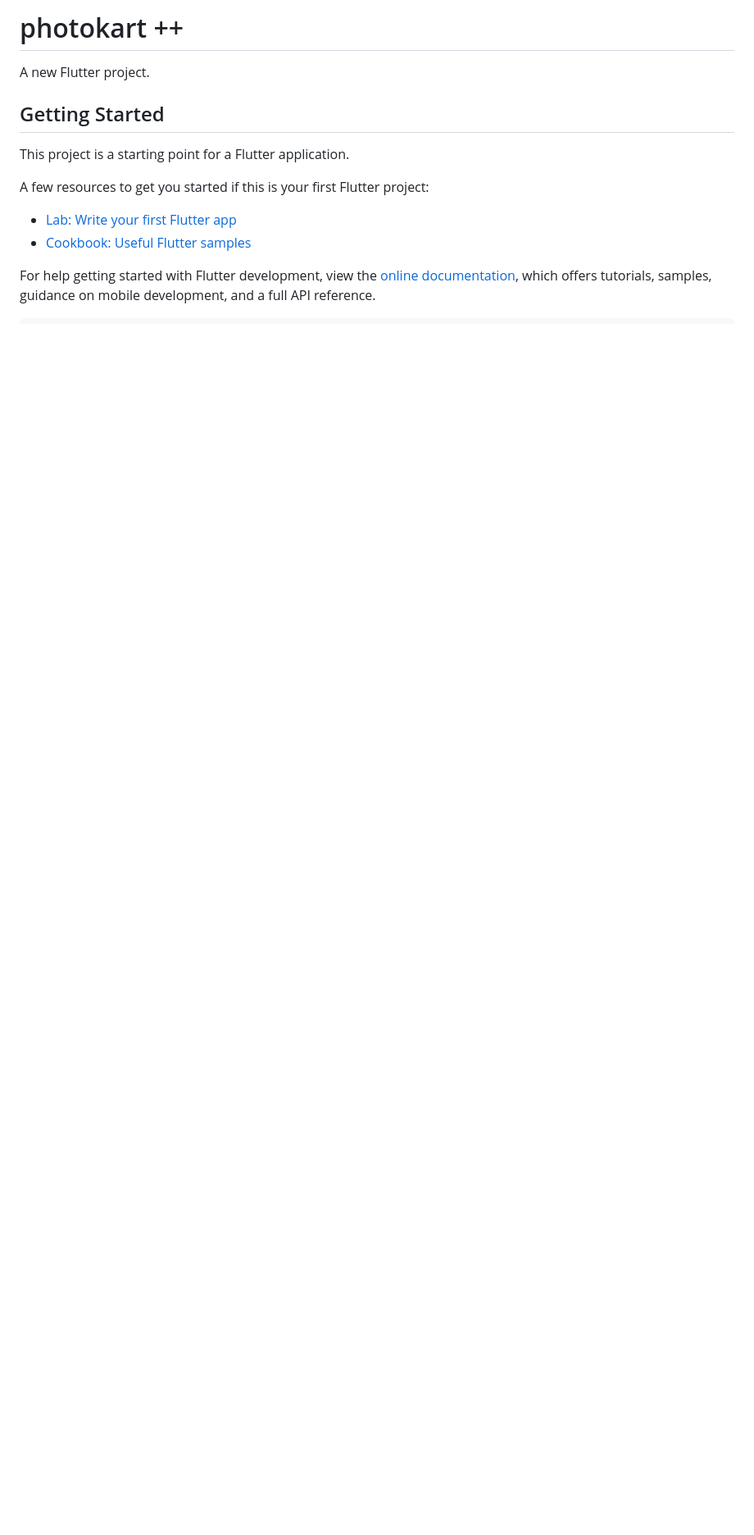
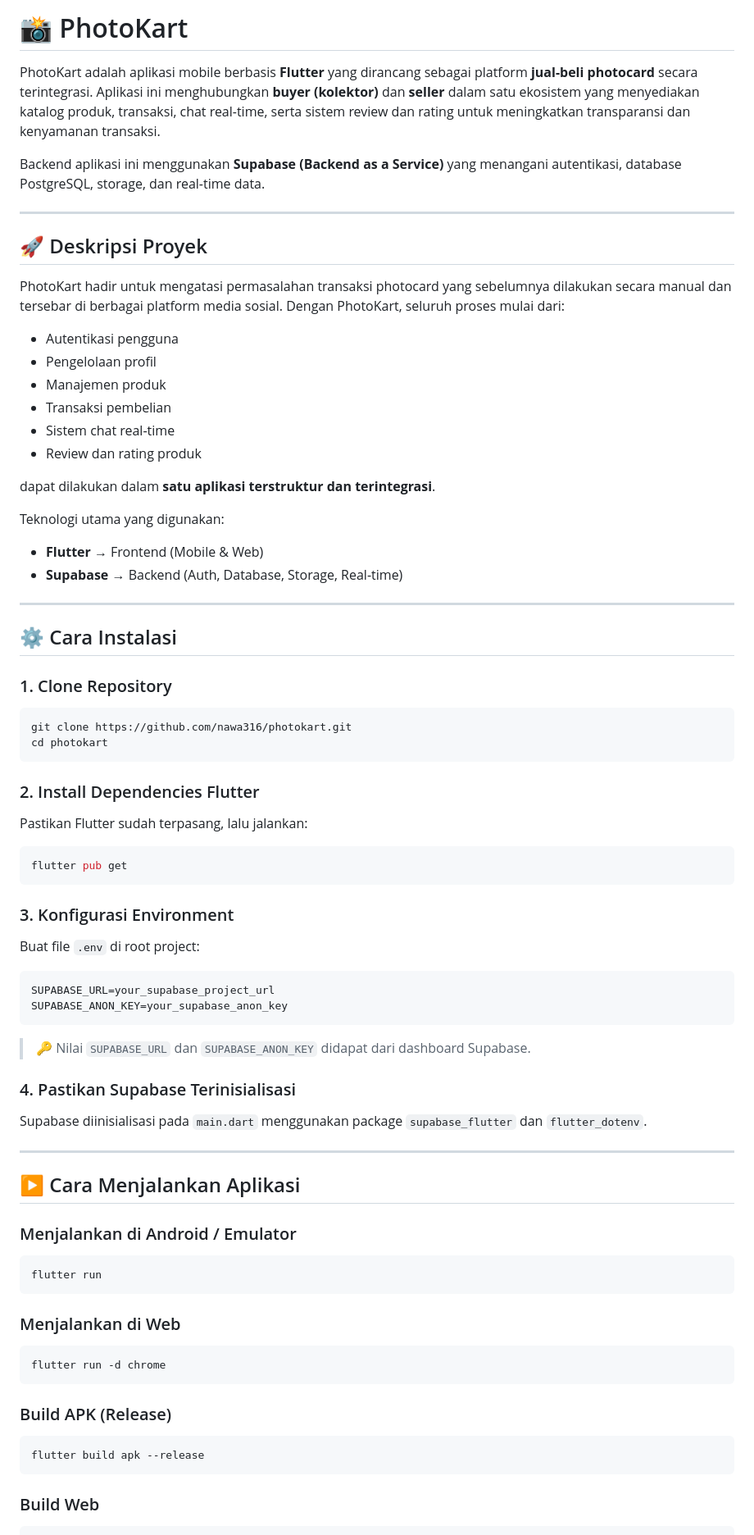
Before and after one commit to nawa316/photokart, a Markdown page: README.md, the part around one of its changes. Shown at 82% size. GitHub-like rendering; blank space fills up the shorter version.

Commit message:
Enhance README with project details and setup instructions
Updated README.md to provide detailed project description, installation instructions, and folder structure for the PhotoKart application.

````diff
--- a/README.md
+++ b/README.md
@@ -1,16 +1,84 @@
-# photokart ++
+# 📸 PhotoKart
 
-A new Flutter project.
+PhotoKart adalah aplikasi mobile berbasis **Flutter** yang dirancang sebagai platform **jual-beli photocard** secara terintegrasi. Aplikasi ini menghubungkan **buyer (kolektor)** dan **seller** dalam satu ekosistem yang menyediakan katalog produk, transaksi, chat real-time, serta sistem review dan rating untuk meningkatkan transparansi dan kenyamanan transaksi.
 
-## Getting Started
+Backend aplikasi ini menggunakan **Supabase (Backend as a Service)** yang menangani autentikasi, database PostgreSQL, storage, dan real-time data.
 
-This project is a starting point for a Flutter application.
+---
 
-A few resources to get you started if this is your first Flutter project:
+## 🚀 Deskripsi Proyek
 
-- [Lab: Write your first Flutter app](https://docs.flutter.dev/get-started/codelab)
-- [Cookbook: Useful Flutter samples](https://docs.flutter.dev/cookbook)
+PhotoKart hadir untuk mengatasi permasalahan transaksi photocard yang sebelumnya dilakukan secara manual dan tersebar di berbagai platform media sosial. Dengan PhotoKart, seluruh proses mulai dari:
 
-For help getting started with Flutter development, view the
-[online documentation](https://docs.flutter.dev/), which offers tutorials,
-samples, guidance on mobile development, and a full API reference.
+* Autentikasi pengguna
+* Pengelolaan profil
+* Manajemen produk
+* Transaksi pembelian
+* Sistem chat real-time
+* Review dan rating produk
+
+dapat dilakukan dalam **satu aplikasi terstruktur dan terintegrasi**.
+
+Teknologi utama yang digunakan:
+
+* **Flutter** → Frontend (Mobile & Web)
+* **Supabase** → Backend (Auth, Database, Storage, Real-time)
+
+---
+
+## ⚙️ Cara Instalasi
+
+### 1. Clone Repository
+
+```bash
+git clone https://github.com/nawa316/photokart.git
+cd photokart
+```
+
+### 2. Install Dependencies Flutter
+
+Pastikan Flutter sudah terpasang, lalu jalankan:
+
+```bash
+flutter pub get
+```
+
+### 3. Konfigurasi Environment
+
+Buat file `.env` di root project:
+
+```env
+SUPABASE_URL=your_supabase_project_url
+SUPABASE_ANON_KEY=your_supabase_anon_key
+```
+
+> 🔑 Nilai `SUPABASE_URL` dan `SUPABASE_ANON_KEY` didapat dari dashboard Supabase.
+
+### 4. Pastikan Supabase Terinisialisasi
+
+Supabase diinisialisasi pada `main.dart` menggunakan package `supabase_flutter` dan `flutter_dotenv`.
+
+---
+
+## ▶️ Cara Menjalankan Aplikasi
+
+### Menjalankan di Android / Emulator
+
+```bash
+flutter run
+```
+
+### Menjalankan di Web
+
+```bash
+flutter run -d chrome
+```
+
+### Build APK (Release)
+
+```bash
+flutter build apk --release
+```
+
+### Build Web
+
````
Also changed, not shown: other parts of README.md (+29 -0 lines).
